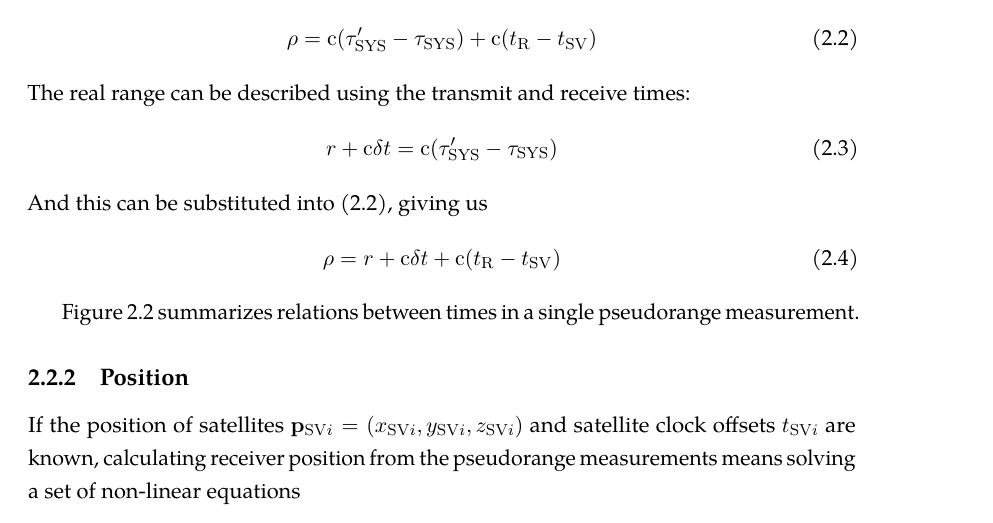
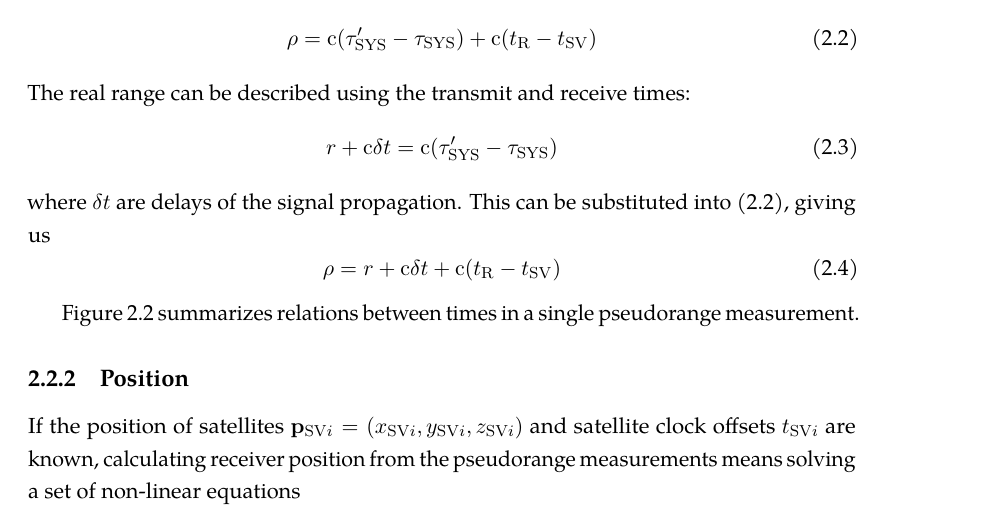
Before and after one commit to bluecube/thesis, a LaTeX thesis (text/thesis.tex, which reads text/tex/gps.tex): part of page 13 of 36, cut so that both start at the same text. Compiled offline with pdfLaTeX.

Commit message:
text: small change in position determination.

```diff
--- a/text/tex/gps.tex
+++ b/text/tex/gps.tex
@@ -245,7 +245,8 @@ The real range can be described using the transmit and receive times:
 \begin{equation}
 	\geomrange + \speedoflight\geomrangedelays = \speedoflight (\sysrxtime - \systxtime)
 \end{equation}
-And this can be substituted into \eqref{eq:pseudorange2}, giving us
+where \(\geomrangedelays\) are delays of the signal propagation.
+This can be substituted into \eqref{eq:pseudorange2}, giving us
 \begin{equation}
 	\rho = \geomrange + \speedoflight\geomrangedelays + \speedoflight (\recclockoffset - \svclockoffset)
 \end{equation}
```
